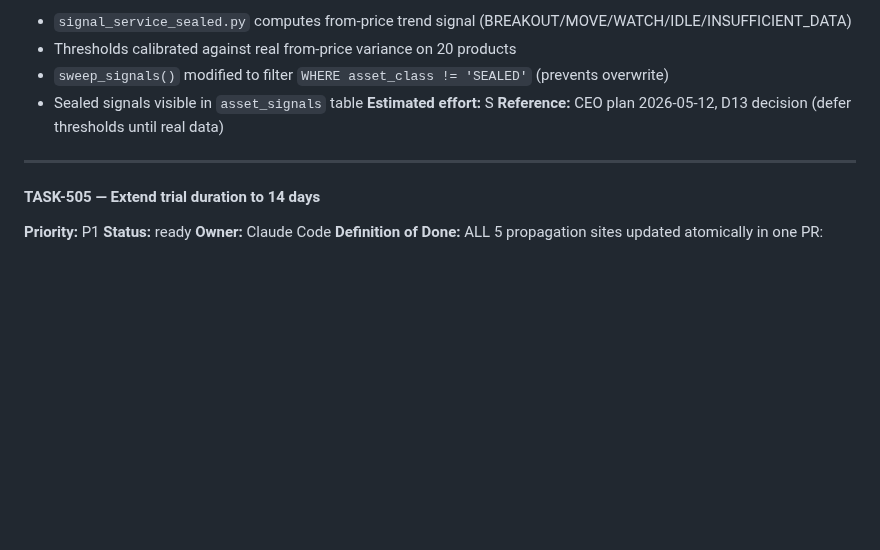
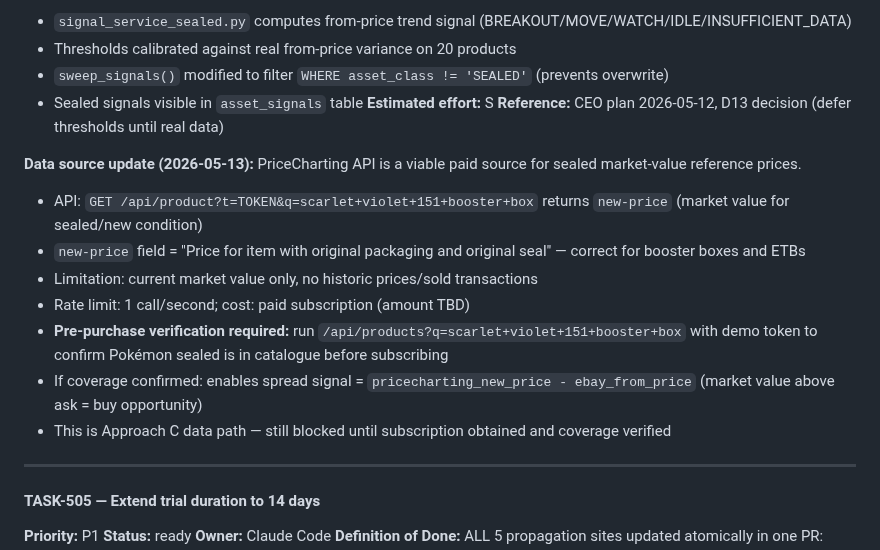
Before and after one commit to ivancjz/Flashcard-planet, a Markdown page: BACKLOG.md, the part around the change. Rendered like a GitHub page; blank space fills up the shorter version.

Commit message:
chore(backlog): update TASK-504 with PriceCharting API data source findings

```diff
--- a/BACKLOG.md
+++ b/BACKLOG.md
@@ -495,6 +495,15 @@ Code PR (≤2 files, ~10 lines):
 **Estimated effort:** S
 **Reference:** CEO plan 2026-05-12, D13 decision (defer thresholds until real data)
 
+**Data source update (2026-05-13):** PriceCharting API is a viable paid source for sealed market-value reference prices.
+- API: `GET /api/product?t=TOKEN&q=scarlet+violet+151+booster+box` returns `new-price` (market value for sealed/new condition)
+- `new-price` field = "Price for item with original packaging and original seal" — correct for booster boxes and ETBs
+- Limitation: current market value only, no historic prices/sold transactions
+- Rate limit: 1 call/second; cost: paid subscription (amount TBD)
+- **Pre-purchase verification required:** run `/api/products?q=scarlet+violet+151+booster+box` with demo token to confirm Pokémon sealed is in catalogue before subscribing
+- If coverage confirmed: enables spread signal = `pricecharting_new_price - ebay_from_price` (market value above ask = buy opportunity)
+- This is Approach C data path — still blocked until subscription obtained and coverage verified
+
 ---
 
 #### TASK-505 — Extend trial duration to 14 days
```
